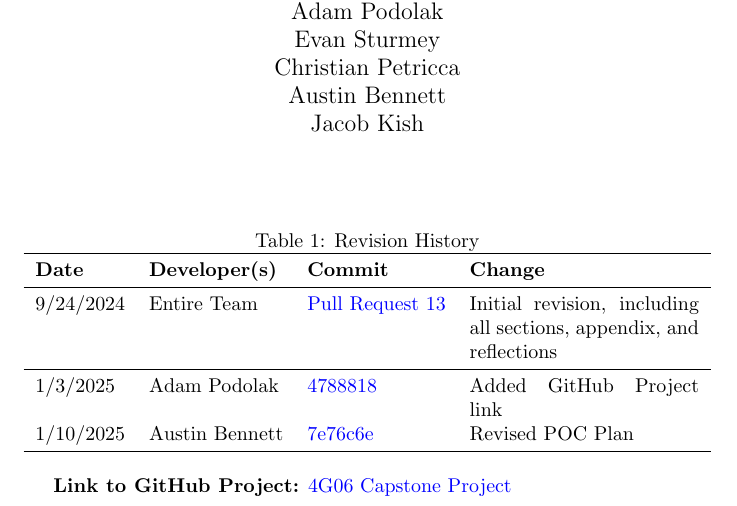
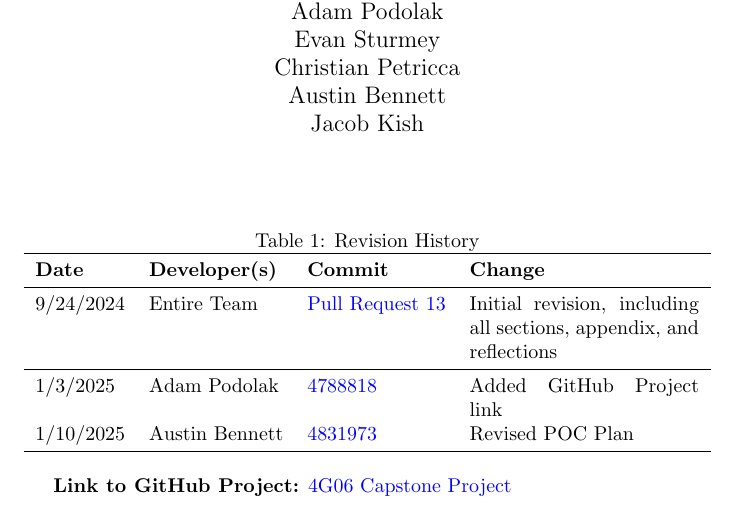
Before and after one commit to ausbennett/mes-finance-platform, a LaTeX document (docs/DevelopmentPlan/DevelopmentPlan.tex): part of page 1 of 17, cut so that both start at the same text. Compiled offline with pdfLaTeX.

Commit message:
Update Revision History closes #62

```diff
--- a/docs/DevelopmentPlan/DevelopmentPlan.tex
+++ b/docs/DevelopmentPlan/DevelopmentPlan.tex
@@ -37,7 +37,7 @@ Initial revision, including all sections, appendix, and reflections\\
  \href{https://github.com/ausbennett/mes-finance-platform/commit/47888184f492b1cae6cc4b35787fb0691bcb4e3c}{4788818} &
  Added GitHub Project link\\
 
-1/10/2025 & Austin Bennett & \href{https://github.com/ausbennett/mes-finance-platform/commit/7e76c6e}{7e76c6e} & Revised POC Plan\\
+1/10/2025 & Austin Bennett & \href{https://github.com/ausbennett/mes-finance-platform/commit/4831973b5533e5ae9d6ae4e884bd0cfebb49792d}{4831973} & Revised POC Plan\\
 
 \bottomrule
 \end{tabularx}
```
